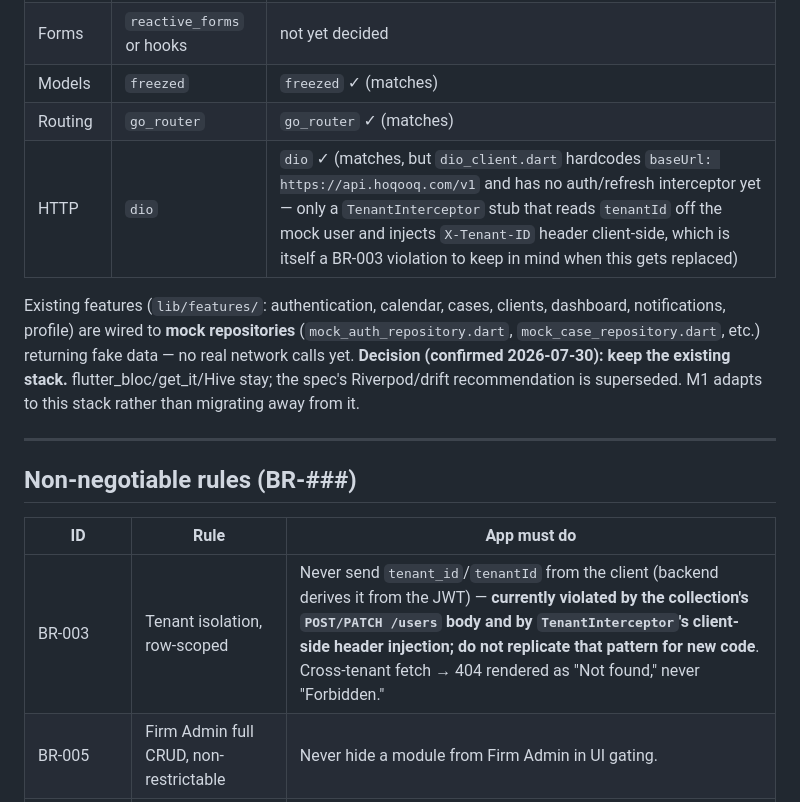
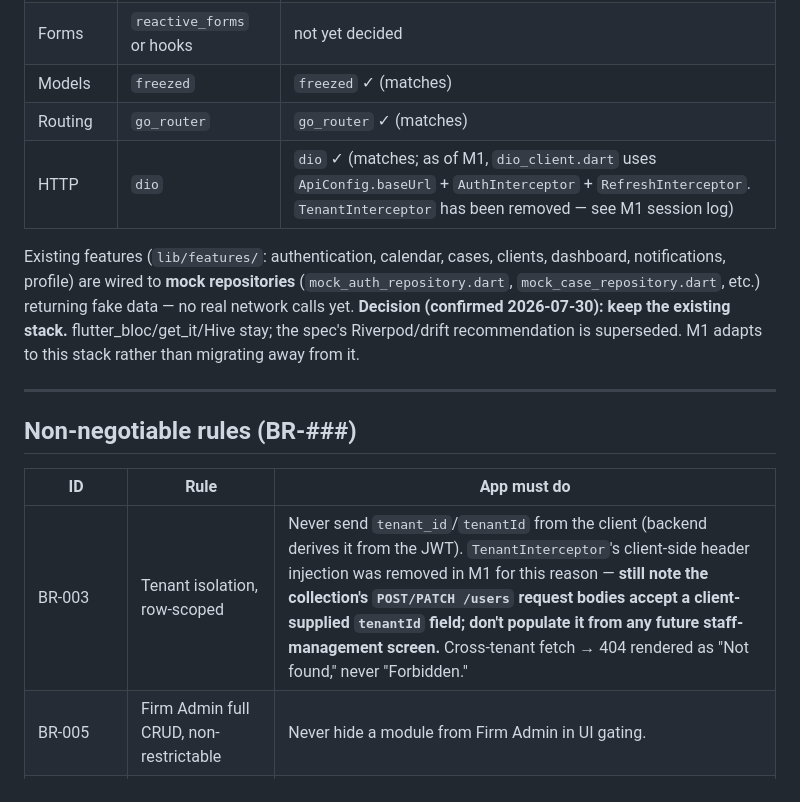
Before and after one commit to Abdelrhmangaber99/hoqooq_app, a Markdown page: CLAUDE.md, the part around one of its changes. Drawn GitHub-style.

```diff
--- a/CLAUDE.md
+++ b/CLAUDE.md
@@ -30,7 +30,7 @@ This repo already contains a working UI-only prototype (see `PROJECT_SUMMARY.md`
 | Forms | `reactive_forms` or hooks | not yet decided |
 | Models | `freezed` | `freezed` ✓ (matches) |
 | Routing | `go_router` | `go_router` ✓ (matches) |
-| HTTP | `dio` | `dio` ✓ (matches, but `dio_client.dart` hardcodes `baseUrl: https://api.hoqooq.com/v1` and has no auth/refresh interceptor yet — only a `TenantInterceptor` stub that reads `tenantId` off the mock user and injects `X-Tenant-ID` header client-side, which is itself a BR-003 violation to keep in mind when this gets replaced) |
+| HTTP | `dio` | `dio` ✓ (matches; as of M1, `dio_client.dart` uses `ApiConfig.baseUrl` + `AuthInterceptor` + `RefreshInterceptor`. `TenantInterceptor` has been removed — see M1 session log) |
 
 Existing features (`lib/features/`: authentication, calendar, cases, clients, dashboard, notifications, profile) are wired to **mock repositories** (`mock_auth_repository.dart`, `mock_case_repository.dart`, etc.) returning fake data — no real network calls yet. **Decision (confirmed 2026-07-30): keep the existing stack.** flutter_bloc/get_it/Hive stay; the spec's Riverpod/drift recommendation is superseded. M1 adapts to this stack rather than migrating away from it.
 
@@ -40,7 +40,7 @@ Existing features (`lib/features/`: authentication, calendar, cases, clients, da
 
 | ID | Rule | App must do |
 |---|---|---|
-| BR-003 | Tenant isolation, row-scoped | Never send `tenant_id`/`tenantId` from the client (backend derives it from the JWT) — **currently violated by the collection's `POST/PATCH /users` body and by `TenantInterceptor`'s client-side header injection; do not replicate that pattern for new code**. Cross-tenant fetch → 404 rendered as "Not found," never "Forbidden." |
+| BR-003 | Tenant isolation, row-scoped | Never send `tenant_id`/`tenantId` from the client (backend derives it from the JWT). `TenantInterceptor`'s client-side header injection was removed in M1 for this reason — **still note the collection's `POST/PATCH /users` request bodies accept a client-supplied `tenantId` field; don't populate it from any future staff-management screen.** Cross-tenant fetch → 404 rendered as "Not found," never "Forbidden." |
 | BR-005 | Firm Admin full CRUD, non-restrictable | Never hide a module from Firm Admin in UI gating. |
 | BR-010 | Subscription lifecycle → read-only mode | On `SUSPENDED`/`PAST_DUE`, disable all create/update/delete UI with a banner. **No data source for this in the current API contract — flagged above.** |
 | BR-016/BR-024/BR-028/BR-029 | No hard delete (cases, documents, financial records) | Never wire a destructive "delete" UI action straight to the collection's `DELETE` endpoints for these entities without confirming with the user first — those endpoints being present doesn't make using them correct. |
```
Also changed, not shown: other parts of CLAUDE.md (+39 -16 lines), PLAN.md (+61 -59 lines).
